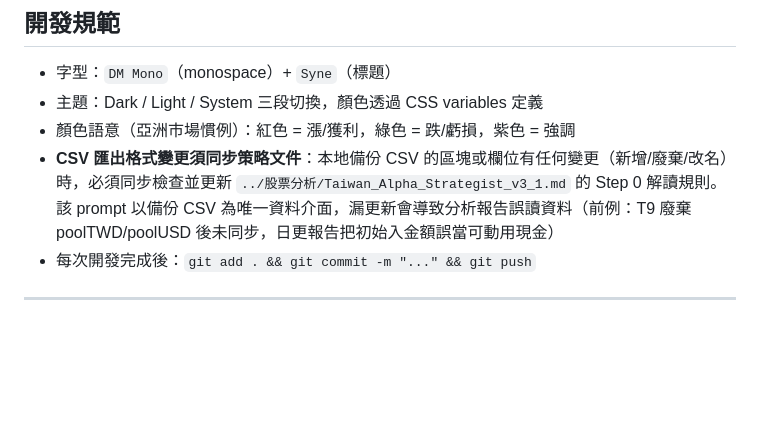
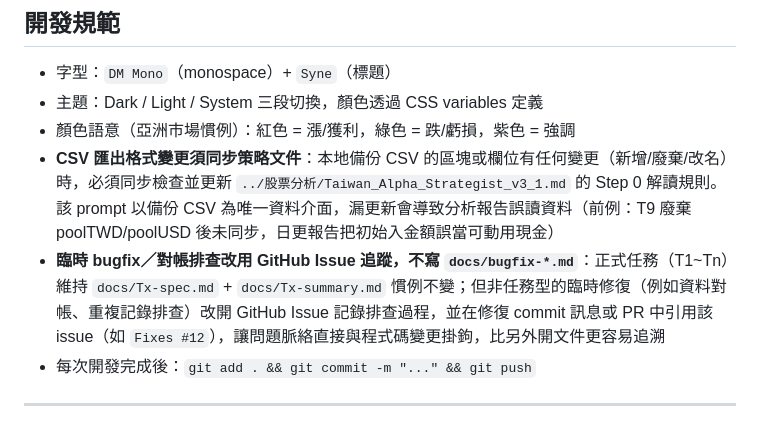
Before and after one commit to calvin99tw/portfolio-manager, a Markdown page: CLAUDE.md, the part around the change. Drawn GitHub-style; blank space fills up the shorter version.

Commit message:
CLAUDE.md：新增開發規範，臨時 bugfix 改用 GitHub Issue 追蹤
正式任務（Tx）維持 docs/Tx-spec.md + Tx-summary.md 慣例；非任務型的
臨時修復（資料對帳、重複記錄排查等）改開 GitHub Issue，並在修復
commit/PR 中引用，讓問題脈絡與程式碼變更直接掛鉤。

Co-Authored-By: Claude Opus 4.8 <noreply@anthropic.com>

```diff
--- a/CLAUDE.md
+++ b/CLAUDE.md
@@ -101,6 +101,7 @@ pool_flows  → id, user_id, currency, type(入金/出金), amount, date, note
 - 主題：Dark / Light / System 三段切換，顏色透過 CSS variables 定義
 - 顏色語意（亞洲市場慣例）：紅色 = 漲/獲利，綠色 = 跌/虧損，紫色 = 強調
 - **CSV 匯出格式變更須同步策略文件**：本地備份 CSV 的區塊或欄位有任何變更（新增/廢棄/改名）時，必須同步檢查並更新 `../股票分析/Taiwan_Alpha_Strategist_v3_1.md` 的 Step 0 解讀規則。該 prompt 以備份 CSV 為唯一資料介面，漏更新會導致分析報告誤讀資料（前例：T9 廢棄 poolTWD/poolUSD 後未同步，日更報告把初始入金額誤當可動用現金）
+- **臨時 bugfix／對帳排查改用 GitHub Issue 追蹤，不寫 `docs/bugfix-*.md`**：正式任務（T1~Tn）維持 `docs/Tx-spec.md` + `docs/Tx-summary.md` 慣例不變；但非任務型的臨時修復（例如資料對帳、重複記錄排查）改開 GitHub Issue 記錄排查過程，並在修復 commit 訊息或 PR 中引用該 issue（如 `Fixes #12`），讓問題脈絡直接與程式碼變更掛鉤，比另外開文件更容易追溯
 - 每次開發完成後：`git add . && git commit -m "..." && git push`
 
 ---
```
